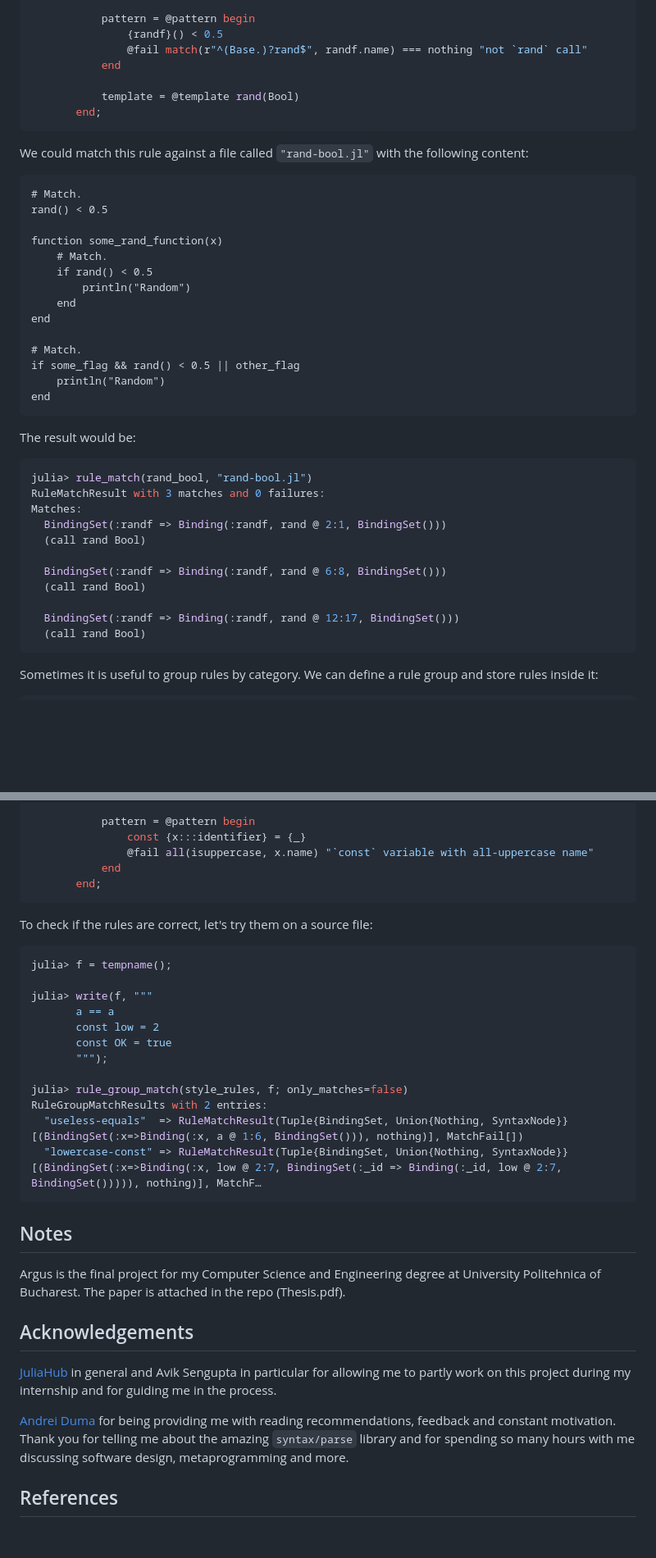
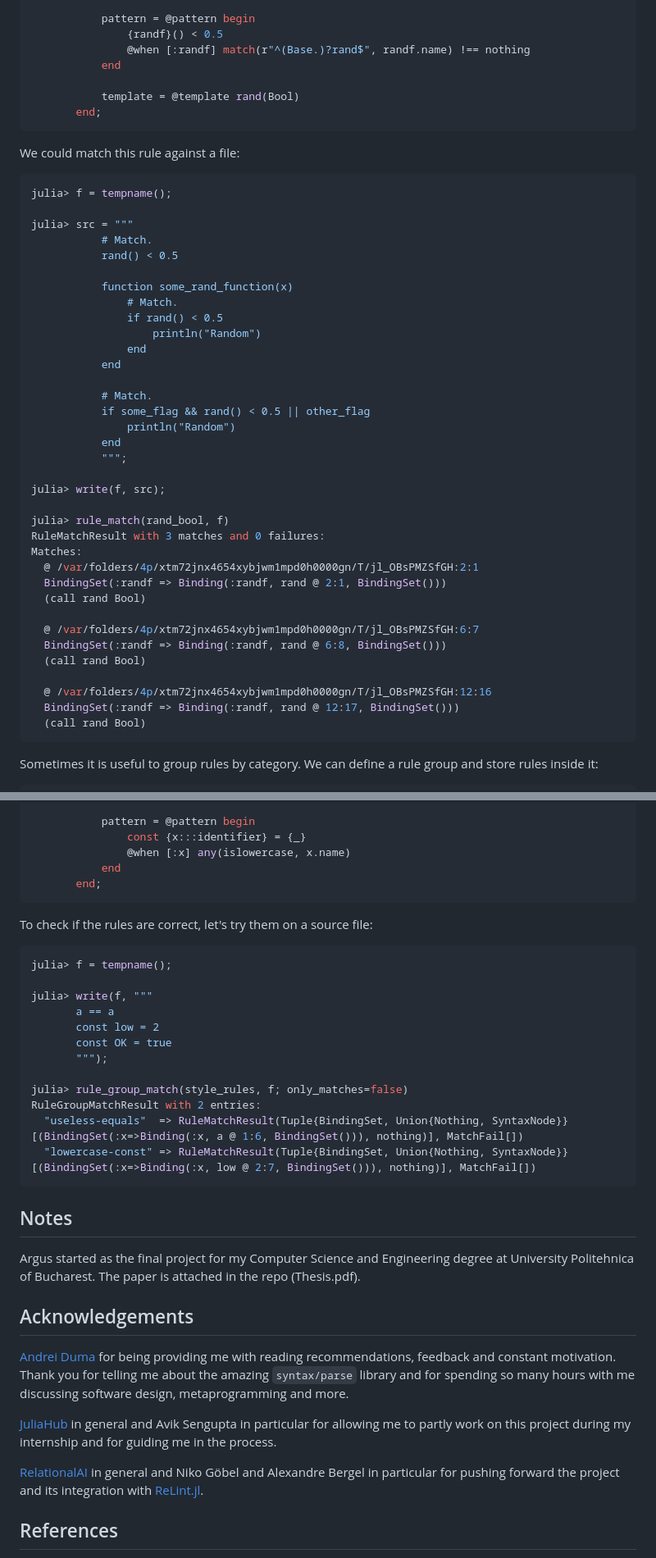
Before and after one commit to iuliadmtru/Argus.jl, a Markdown page: README.md, 2 parts joined by grey strips. Shown at 82% size. Drawn GitHub-style; blank space fills up the shorter version.

````diff
--- a/README.md
+++ b/README.md
@@ -1211,45 +1223,49 @@ julia> rand_bool = @rule "rand-bool" begin
 
            pattern = @pattern begin
                {randf}() < 0.5
-               @fail match(r"^(Base.)?rand$", randf.name) === nothing "not `rand` call"
+               @when [:randf] match(r"^(Base.)?rand$", randf.name) !== nothing
            end
 
            template = @template rand(Bool)
        end;
 ```
 
-We could match this rule against a file called `"rand-bool.jl"` with
-the following content:
-
-```
-# Match.
-rand() < 0.5
-
-function some_rand_function(x)
-    # Match.
-    if rand() < 0.5
-        println("Random")
-    end
-end
-
-# Match.
-if some_flag && rand() < 0.5 || other_flag
-    println("Random")
-end
-```
-
-The result would be:
+We could match this rule against a file:
 
 ```julia
-julia> rule_match(rand_bool, "rand-bool.jl")
+julia> f = tempname();
+
+julia> src = """
+           # Match.
+           rand() < 0.5
+
+           function some_rand_function(x)
+               # Match.
+               if rand() < 0.5
+                   println("Random")
+               end
+           end
+
+           # Match.
+           if some_flag && rand() < 0.5 || other_flag
+               println("Random")
+           end
+           """;
+
+julia> write(f, src);
+
+julia> rule_match(rand_bool, f)
 RuleMatchResult with 3 matches and 0 failures:
 Matches:
+  @ /var/folders/4p/xtm72jnx4654xybjwm1mpd0h0000gn/T/jl_OBsPMZSfGH:2:1
   BindingSet(:randf => Binding(:randf, rand @ 2:1, BindingSet()))
   (call rand Bool)
 
+  @ /var/folders/4p/xtm72jnx4654xybjwm1mpd0h0000gn/T/jl_OBsPMZSfGH:6:7
   BindingSet(:randf => Binding(:randf, rand @ 6:8, BindingSet()))
   (call rand Bool)
 
+  @ /var/folders/4p/xtm72jnx4654xybjwm1mpd0h0000gn/T/jl_OBsPMZSfGH:12:16
   BindingSet(:randf => Binding(:randf, rand @ 12:17, BindingSet()))
   (call rand Bool)
 ```
@@ -1283,7 +1299,7 @@ julia> @define_rule_in_group style_rules "lowercase-const" begin
 
            pattern = @pattern begin
                const {x:::identifier} = {_}
-               @fail all(isuppercase, x.name) "`const` variable with all-uppercase name"
+               @when [:x] any(islowercase, x.name)
            end
        end;
 ```
@@ -1300,28 +1316,33 @@ julia> write(f, """
        """);
 
 julia> rule_group_match(style_rules, f; only_matches=false)
-RuleGroupMatchResults with 2 entries:
+RuleGroupMatchResult with 2 entries:
   "useless-equals"  => RuleMatchResult(Tuple{BindingSet, Union{Nothing, SyntaxNode}}[(BindingSet(:x=>Binding(:x, a @ 1:6, BindingSet())), nothing)], MatchFail[])
-  "lowercase-const" => RuleMatchResult(Tuple{BindingSet, Union{Nothing, SyntaxNode}}[(BindingSet(:x=>Binding(:x, low @ 2:7, BindingSet(:_id => Binding(:_id, low @ 2:7, BindingSet())))), nothing)], MatchF…
+  "lowercase-const" => RuleMatchResult(Tuple{BindingSet, Union{Nothing, SyntaxNode}}[(BindingSet(:x=>Binding(:x, low @ 2:7, BindingSet())), nothing)], MatchFail[])
 ```
 
 ## Notes
 
-Argus is the final project for my Computer Science and Engineering
-degree at University Politehnica of Bucharest. The paper is attached
-in the repo (Thesis.pdf).
+Argus started as the final project for my Computer Science and
+Engineering degree at University Politehnica of Bucharest. The paper
+is attached in the repo (Thesis.pdf).
 
 ## Acknowledgements
-
-[JuliaHub](https://juliahub.com) in general and Avik Sengupta in
-particular for allowing me to partly work on this project during my
-internship and for guiding me in the process.
 
 [Andrei Duma](https://github.com/AndreiDuma) for being providing me
 with reading recommendations, feedback and constant motivation. Thank
 you for telling me about the amazing `syntax/parse` library and for
 spending so many hours with me discussing software design,
 metaprogramming and more.
+
+[JuliaHub](https://juliahub.com) in general and Avik Sengupta in
+particular for allowing me to partly work on this project during my
+internship and for guiding me in the process.
+
+[RelationalAI](https://www.relational.ai) in general and Niko Göbel
+and Alexandre Bergel in particular for pushing forward the project and
+its integration with
+[ReLint.jl](https://github.com/RelationalAI-oss/ReLint.jl).
 
 ## References
 
````
Also changed, not shown: other parts of README.md (+55 -43 lines).
